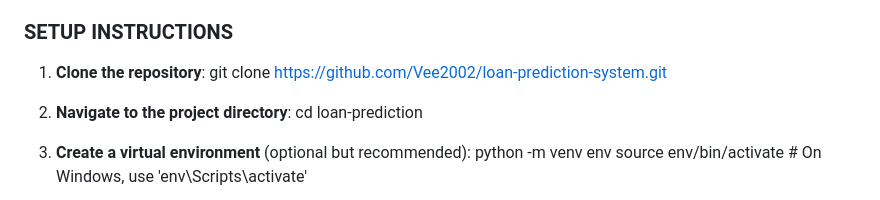
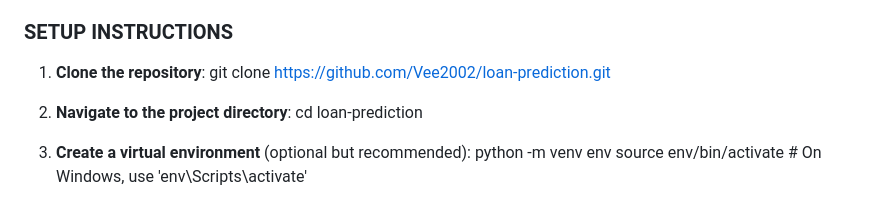
Before and after one commit to Vee2002/Loan-Prediction, a Markdown page: README.md, the part around the change. GitHub-like rendering.

```diff
--- a/README.md
+++ b/README.md
@@ -43,7 +43,7 @@ The model is trained using a publicly available dataset of historical loan appli
 
 ### **SETUP INSTRUCTIONS**
 1. **Clone the repository**:
-    git clone https://github.com/Vee2002/loan-prediction-system.git
+    git clone https://github.com/Vee2002/loan-prediction.git
 
 3. **Navigate to the project directory**:
    cd loan-prediction
```
